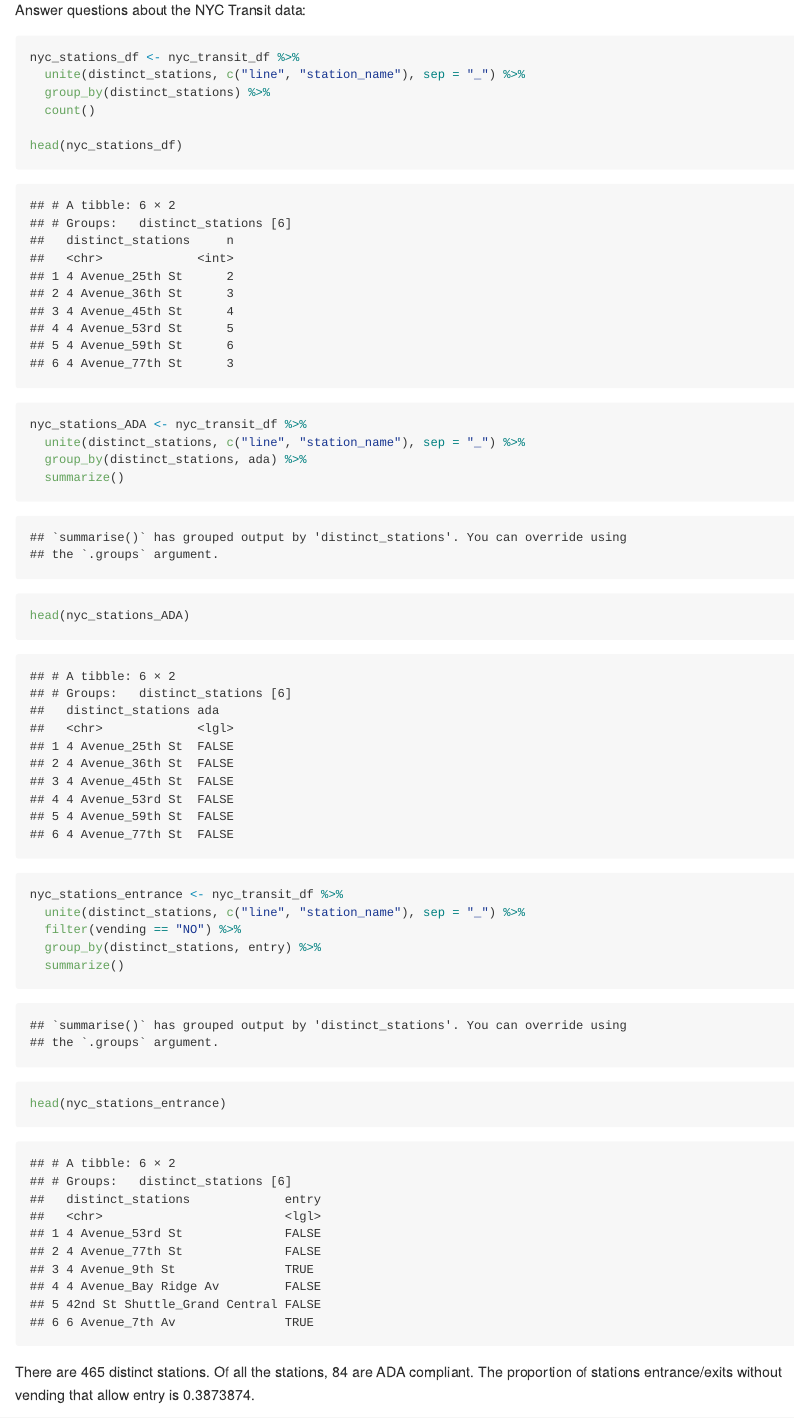
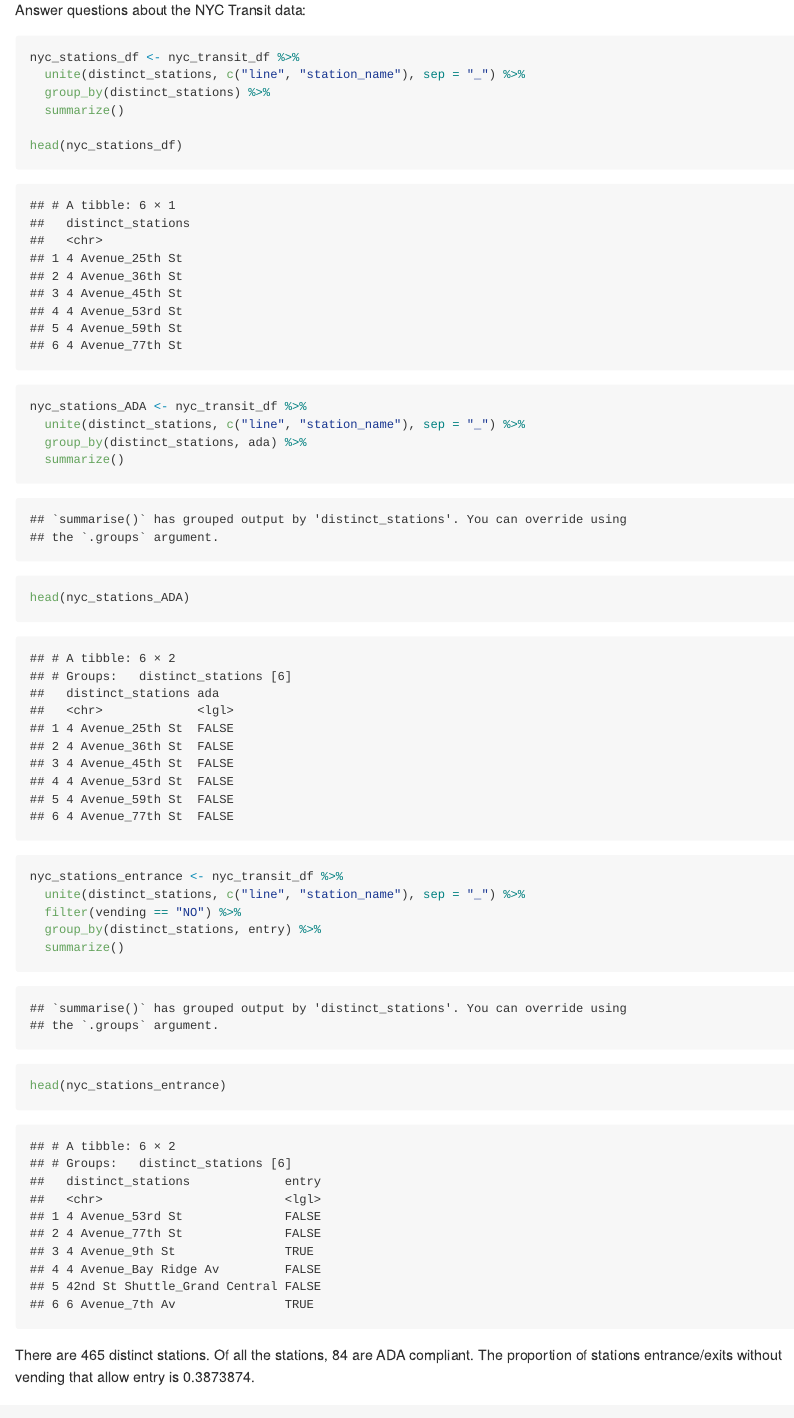
Before and after one commit to NICE8x/p8105_hw2_ts3349, an R Markdown document (p8105_hw2_ts3349.Rmd): the page in a window 1100 px wide, from 3940 px down. Rendered offline with R 4.5, knitr and Pandoc, with nearby package versions; long lines of code are wrapped; column names are cleaned by a stand-in for the janitor package.

Commit message:
minor edits

```diff
--- a/p8105_hw2_ts3349.Rmd
+++ b/p8105_hw2_ts3349.Rmd
@@ -99,7 +99,7 @@ Answer questions about the NYC Transit data:
 nyc_stations_df <- nyc_transit_df %>%
   unite(distinct_stations, c("line", "station_name"), sep = "_") %>%
   group_by(distinct_stations) %>%
-  count()
+  summarize()
 
 head(nyc_stations_df)
 
```
Also changed, not shown: p8105_hw2_ts3349.md.
